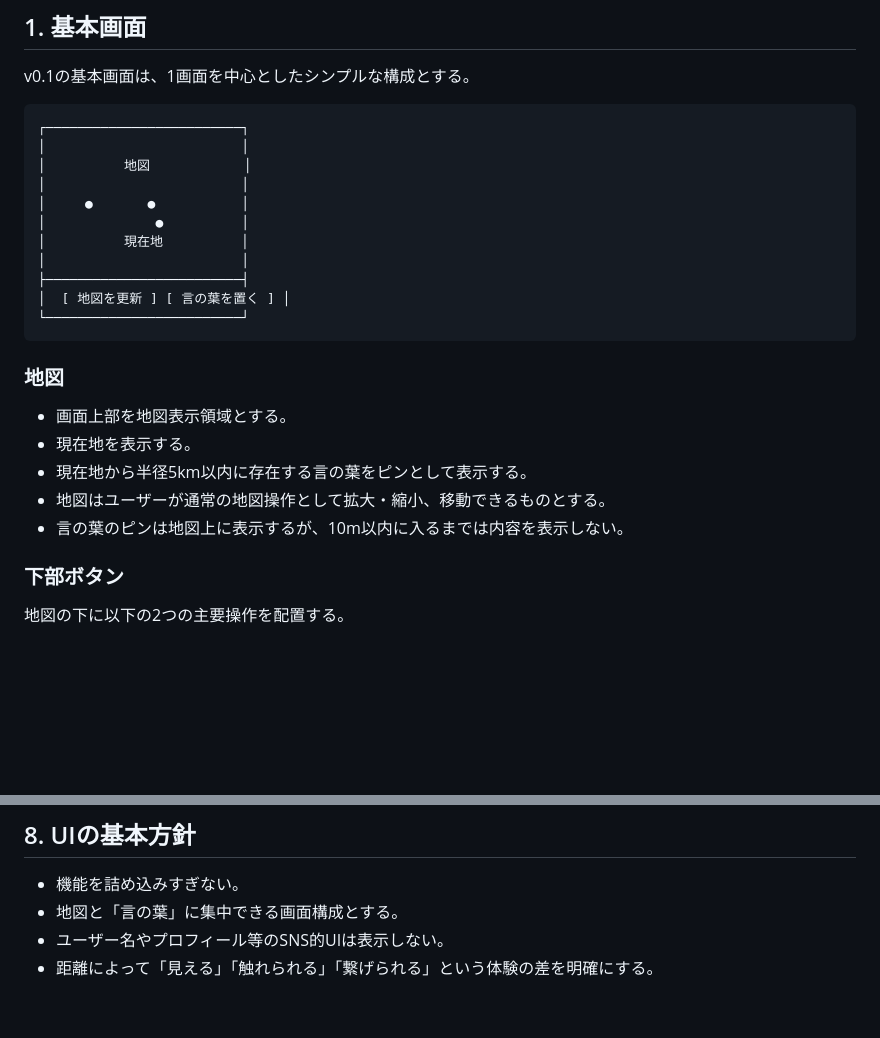
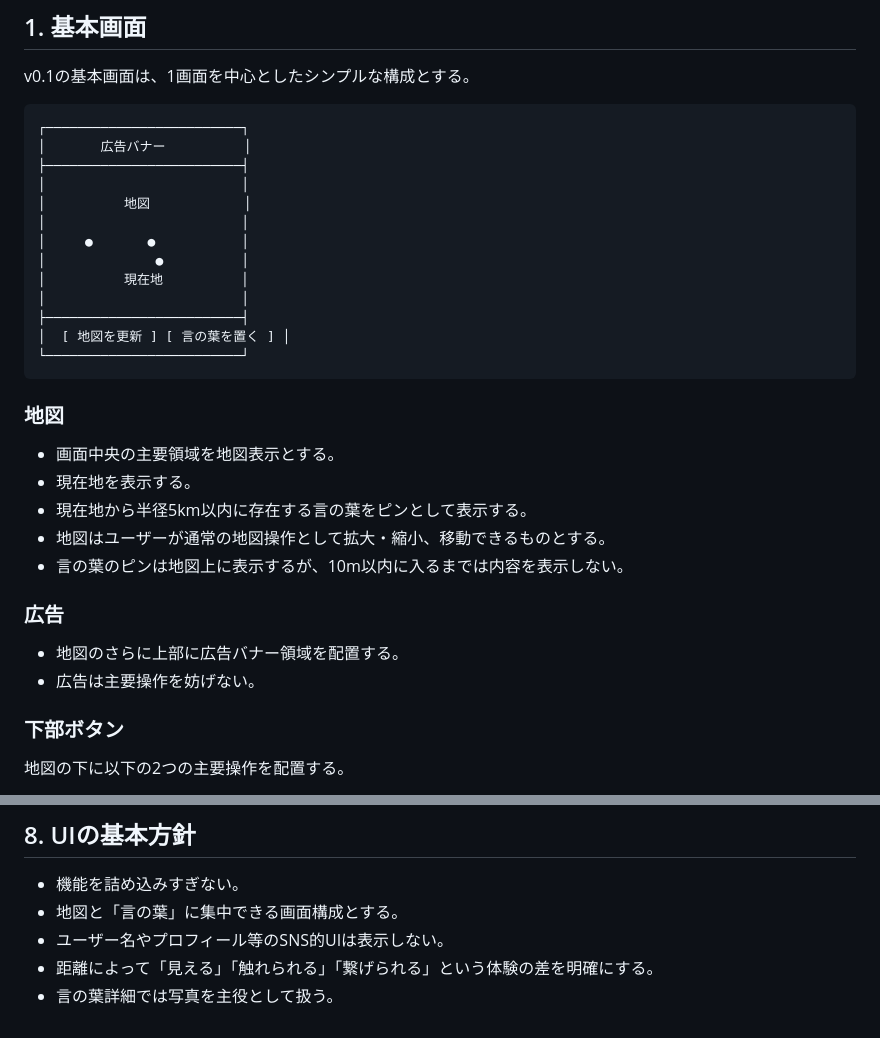
Before and after one commit to nisehatakiti/KOTONOHA, a Markdown page: docs/ui.md, 2 parts joined by grey strips. Drawn GitHub-style; blank space fills up the shorter version.

````diff
--- a/docs/ui.md
+++ b/docs/ui.md
@@ -6,6 +6,8 @@ v0.1の基本画面は、1画面を中心としたシンプルな構成とする
 
 ```text
 ┌─────────────────────────┐
+│       広告バナー          │
+├─────────────────────────┤
 │                         │
 │          地図            │
 │                         │
@@ -20,11 +22,16 @@ v0.1の基本画面は、1画面を中心としたシンプルな構成とする
 
 ### 地図
 
-- 画面上部を地図表示領域とする。
+- 画面中央の主要領域を地図表示とする。
 - 現在地を表示する。
 - 現在地から半径5km以内に存在する言の葉をピンとして表示する。
 - 地図はユーザーが通常の地図操作として拡大・縮小、移動できるものとする。
 - 言の葉のピンは地図上に表示するが、10m以内に入るまでは内容を表示しない。
+
+### 広告
+
+- 地図のさらに上部に広告バナー領域を配置する。
+- 広告は主要操作を妨げない。
 
 ### 下部ボタン
 
@@ -119,3 +179,4 @@ v0.1の基本画面は、1画面を中心としたシンプルな構成とする
 - 地図と「言の葉」に集中できる画面構成とする。
 - ユーザー名やプロフィール等のSNS的UIは表示しない。
 - 距離によって「見える」「触れられる」「繋げられる」という体験の差を明確にする。
+- 言の葉詳細では写真を主役として扱う。
````
Also changed, not shown: other parts of docs/ui.md (+58 -5 lines).
